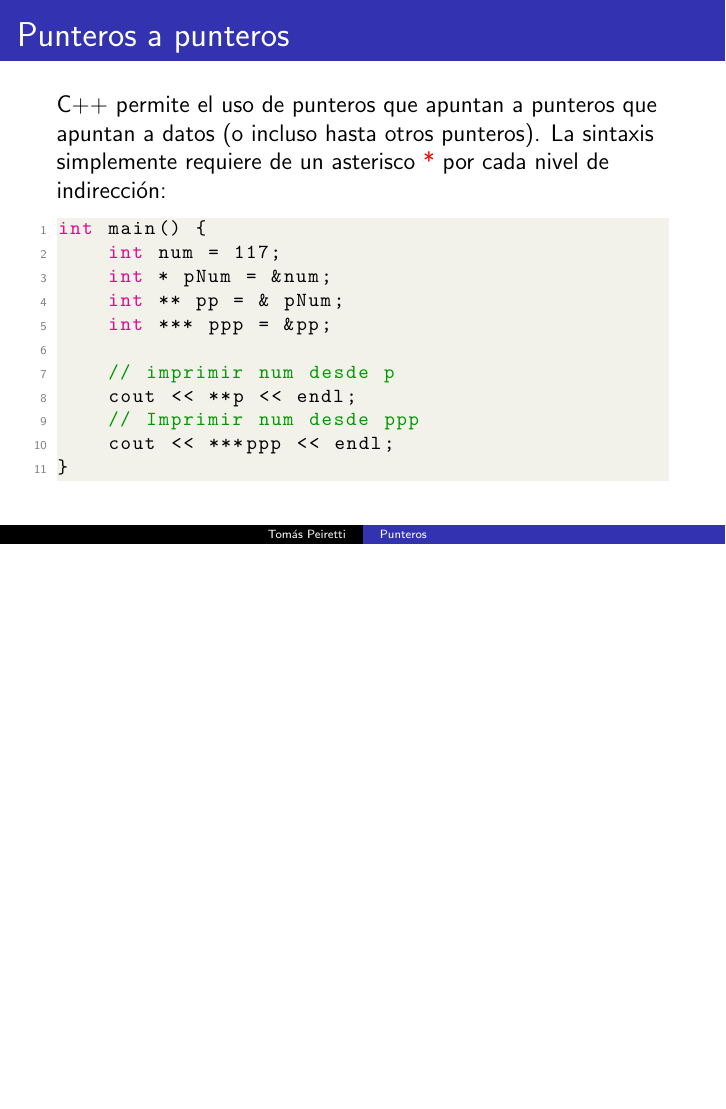
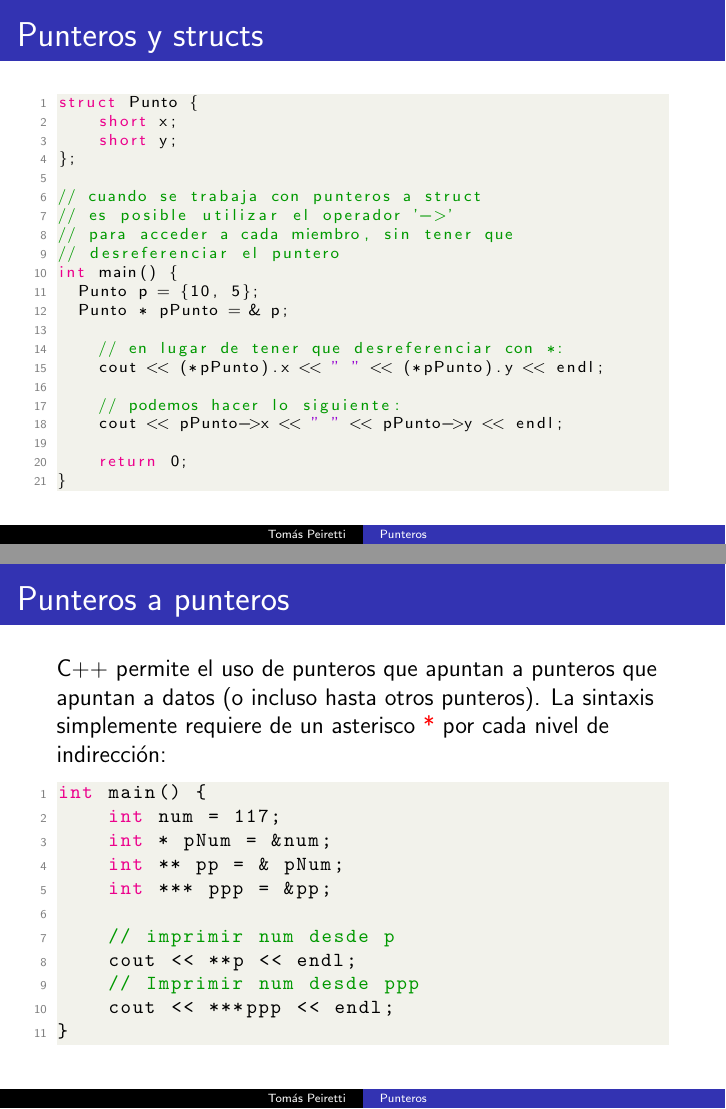
Before and after one commit to elPeiretti/aedd-practica, LaTeX slides (9-punteros/9.1-conceptos/presentacion.tex): page 6 of 8 before the commit and pages 6 and 7 of 9 after it, the two joined at a grey line, the shorter picture padded with empty space. Compiled offline with pdfLaTeX.

Commit message:
update punteros class

```diff
--- a/9-punteros/9.1-conceptos/presentacion.tex
+++ b/9-punteros/9.1-conceptos/presentacion.tex
@@ -138,6 +141,32 @@ int main() {
 \end{lstlisting}
 \end{frame}
 
+\begin{frame}[fragile]{Punteros y structs}
+\begin{lstlisting}[basicstyle=\scriptsize]
+struct Punto {
+    short x;
+    short y;
+};
+
+// cuando se trabaja con punteros a struct
+// es posible utilizar el operador '->'
+// para acceder a cada miembro, sin tener que
+// desreferenciar el puntero
+int main() {
+	Punto p = {10, 5};
+	Punto * pPunto = & p;
+
+    // en lugar de tener que desreferenciar con *:
+    cout << (*pPunto).x << " " << (*pPunto).y << endl;
+
+    // podemos hacer lo siguiente:
+    cout << pPunto->x << " " << pPunto->y << endl;
+
+    return 0;
+}
+\end{lstlisting}
+\end{frame}
+
 \begin{frame}[fragile]{Punteros a punteros}
     C++ permite el uso de punteros que apuntan a punteros que apuntan a datos (o incluso hasta otros punteros).
     La sintaxis simplemente requiere de un asterisco \alert{*} por cada nivel de indirección:
```
Also changed, not shown: 9-punteros/9.1-conceptos/imagenes/puntero_meme.jpg (added), 9-punteros/9.1-conceptos/presentacion.pdf, 9-punteros/9.1-conceptos/presentacion.tex (9 more changed lines).
